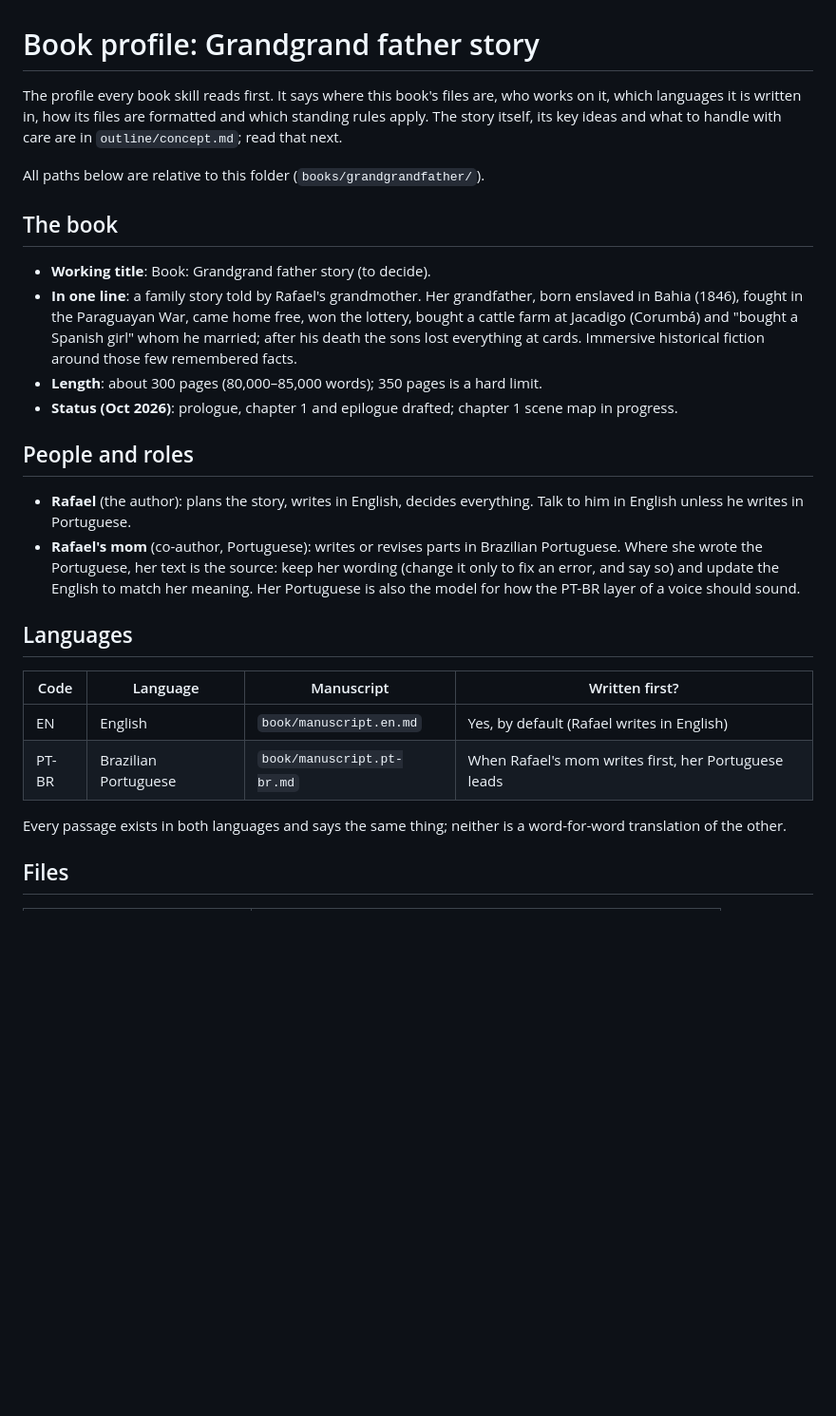
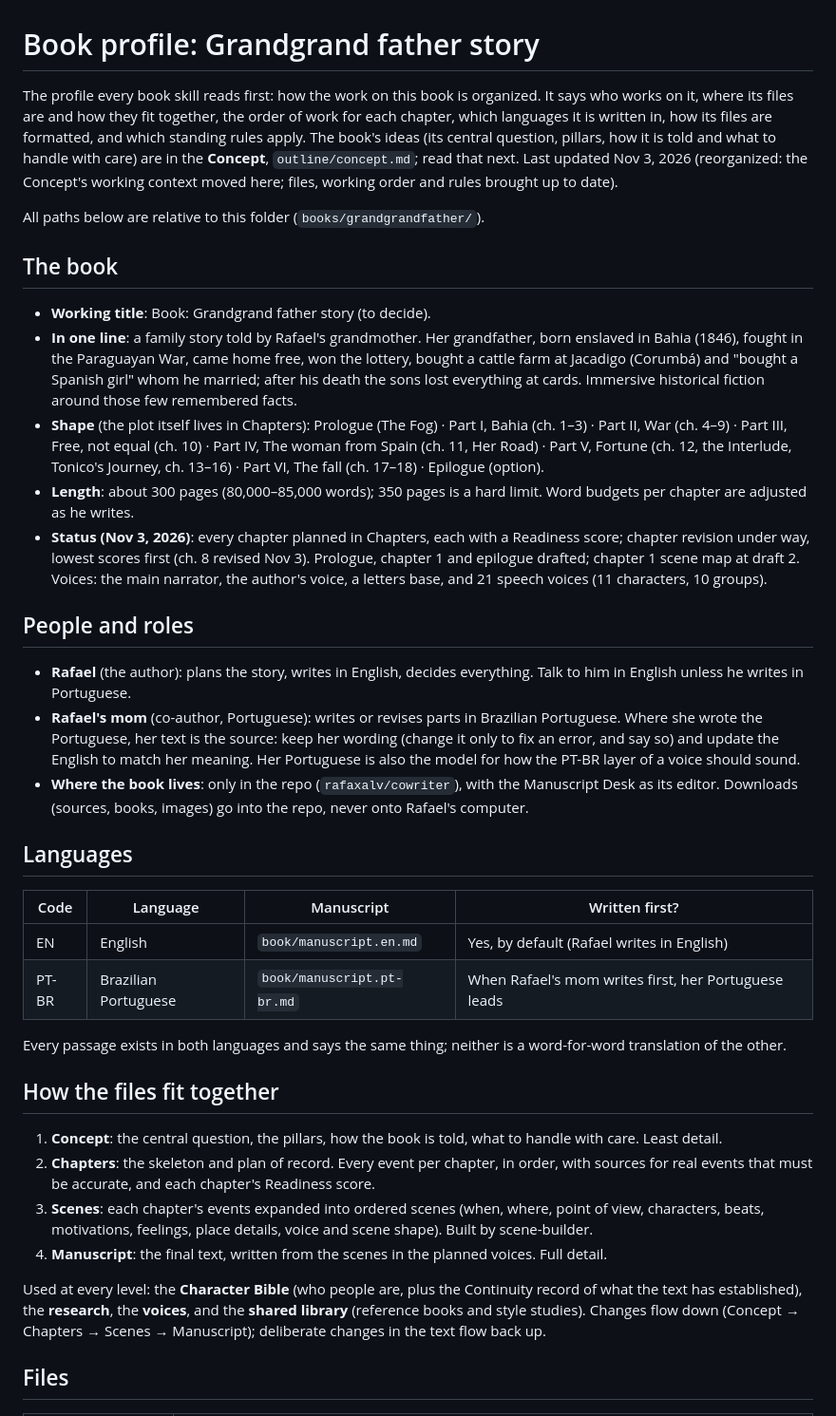
Before and after one commit to rafaxalv/cowriter, a Markdown page: books/grandgrandfather/BOOK.md, the part around one of its changes. Shown at 95% size. Rendered like a GitHub page; blank space fills up the shorter version.

```diff
--- a/books/grandgrandfather/BOOK.md
+++ b/books/grandgrandfather/BOOK.md
@@ -1,6 +1,6 @@
 # Book profile: Grandgrand father story
 
-The profile every book skill reads first. It says where this book's files are, who works on it, which languages it is written in, how its files are formatted and which standing rules apply. The story itself, its key ideas and what to handle with care are in `outline/concept.md`; read that next.
+The profile every book skill reads first: how the work on this book is organized. It says who works on it, where its files are and how they fit together, the order of work for each chapter, which languages it is written in, how its files are formatted, and which standing rules apply. The book's ideas (its central question, pillars, how it is told and what to handle with care) are in the **Concept**, `outline/concept.md`; read that next. Last updated Nov 3, 2026 (reorganized: the Concept's working context moved here; files, working order and rules brought up to date).
 
 All paths below are relative to this folder (`books/grandgrandfather/`).
 
@@ -8,13 +8,15 @@ All paths below are relative to this folder (`books/grandgrandfather/`).
 
 - **Working title**: Book: Grandgrand father story (to decide).
 - **In one line**: a family story told by Rafael's grandmother. Her grandfather, born enslaved in Bahia (1846), fought in the Paraguayan War, came home free, won the lottery, bought a cattle farm at Jacadigo (Corumbá) and "bought a Spanish girl" whom he married; after his death the sons lost everything at cards. Immersive historical fiction around those few remembered facts.
-- **Length**: about 300 pages (80,000–85,000 words); 350 pages is a hard limit.
-- **Status (Oct 2026)**: prologue, chapter 1 and epilogue drafted; chapter 1 scene map in progress.
+- **Shape** (the plot itself lives in Chapters): Prologue (The Fog) · Part I, Bahia (ch. 1–3) · Part II, War (ch. 4–9) · Part III, Free, not equal (ch. 10) · Part IV, The woman from Spain (ch. 11, Her Road) · Part V, Fortune (ch. 12, the Interlude, Tonico's Journey, ch. 13–16) · Part VI, The fall (ch. 17–18) · Epilogue (option).
+- **Length**: about 300 pages (80,000–85,000 words); 350 pages is a hard limit. Word budgets per chapter are adjusted as he writes.
+- **Status (Nov 3, 2026)**: every chapter planned in Chapters, each with a Readiness score; chapter revision under way, lowest scores first (ch. 8 revised Nov 3). Prologue, chapter 1 and epilogue drafted; chapter 1 scene map at draft 2. Voices: the main narrator, the author's voice, a letters base, and 21 speech voices (11 characters, 10 groups).
 
 ## People and roles
 
 - **Rafael** (the author): plans the story, writes in English, decides everything. Talk to him in English unless he writes in Portuguese.
 - **Rafael's mom** (co-author, Portuguese): writes or revises parts in Brazilian Portuguese. Where she wrote the Portuguese, her text is the source: keep her wording (change it only to fix an error, and say so) and update the English to match her meaning. Her Portuguese is also the model for how the PT-BR layer of a voice should sound.
+- **Where the book lives**: only in the repo (`rafaxalv/cowriter`), with the Manuscript Desk as its editor. Downloads (sources, books, images) go into the repo, never onto Rafael's computer.
 
 ## Languages
 
@@ -24,6 +26,15 @@ All paths below are relative to this folder (`books/grandgrandfather/`).
 | PT-BR | Brazilian Portuguese | `book/manuscript.pt-br.md` | When Rafael's mom writes first, her Portuguese leads |
 
 Every passage exists in both languages and says the same thing; neither is a word-for-word translation of the other.
+
+## How the files fit together
+
+1. **Concept**: the central question, the pillars, how the book is told, what to handle with care. Least detail.
+2. **Chapters**: the skeleton and plan of record. Every event per chapter, in order, with sources for real events that must be accurate, and each chapter's Readiness score.
+3. **Scenes**: each chapter's events expanded into ordered scenes (when, where, point of view, characters, beats, motivations, feelings, place details, voice and scene shape). Built by scene-builder.
+4. **Manuscript**: the final text, written from the scenes in the planned voices. Full detail.
+
+Used at every level: the **Character Bible** (who people are, plus the Continuity record of what the text has established), the **research**, the **voices**, and the **shared library** (reference books and style studies). Changes flow down (Concept → Chapters → Scenes → Manuscript); deliberate changes in the text flow back up.
 
 ## Files
 
```
Also changed, not shown: other parts of books/grandgrandfather/BOOK.md (+23 -6 lines), 1 other file.
